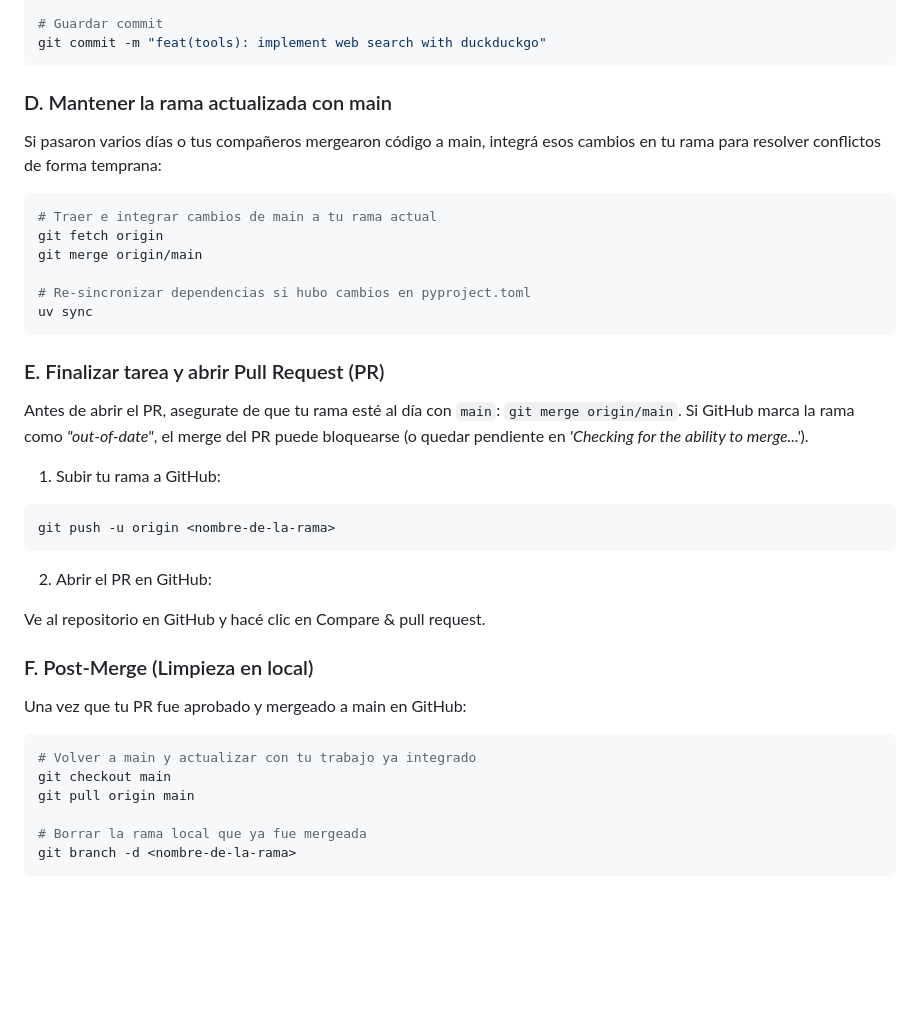
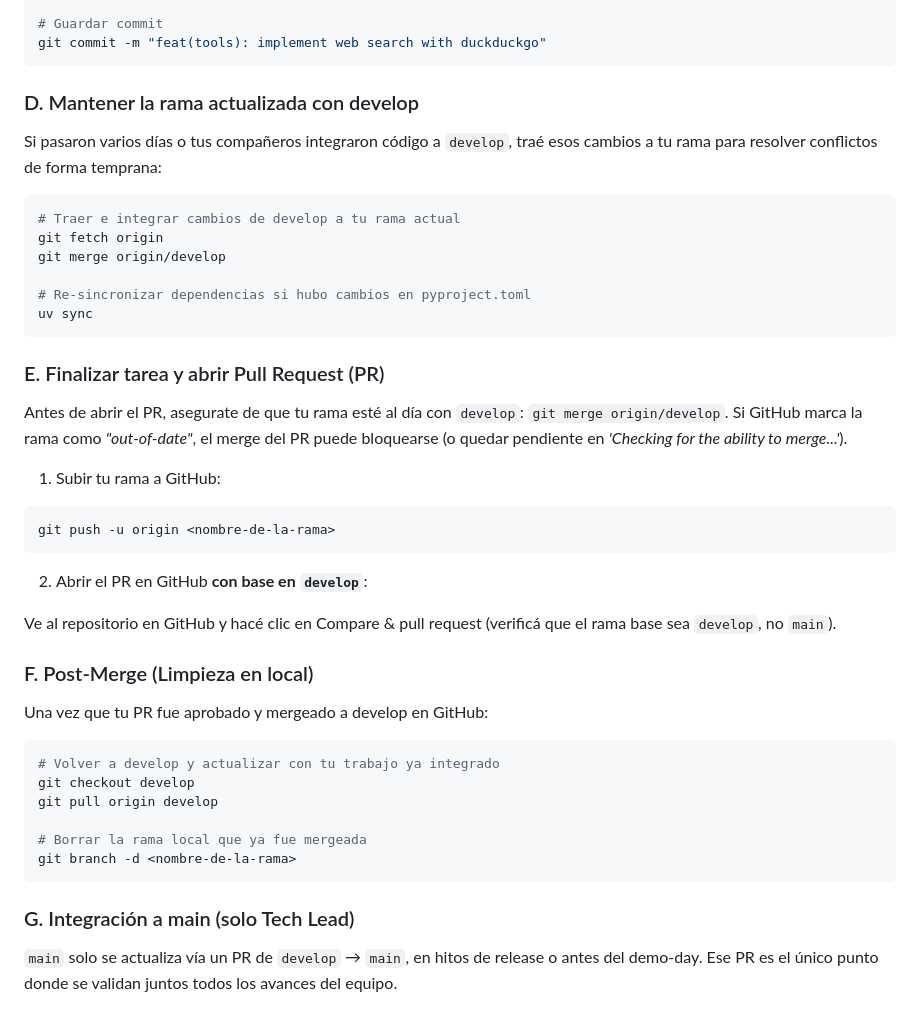
Before and after one commit to rodrigoasis87/insurance-chatbot, a Markdown page: CONTRIBUTING.md, the part around one of its changes. Rendered like a GitHub page; blank space fills up the shorter version.

````diff
--- a/CONTRIBUTING.md
+++ b/CONTRIBUTING.md
@@ -108,13 +109,13 @@ git add .
 git commit -m "feat(tools): implement web search with duckduckgo"
 ```
 
-### D. Mantener la rama actualizada con main
-Si pasaron varios días o tus compañeros mergearon código a main, integrá esos cambios en tu rama para resolver conflictos de forma temprana:
+### D. Mantener la rama actualizada con develop
+Si pasaron varios días o tus compañeros integraron código a `develop`, traé esos cambios a tu rama para resolver conflictos de forma temprana:
 
 ```bash
-# Traer e integrar cambios de main a tu rama actual
+# Traer e integrar cambios de develop a tu rama actual
 git fetch origin
-git merge origin/main
+git merge origin/develop
 
 # Re-sincronizar dependencias si hubo cambios en pyproject.toml
 uv sync
@@ -122,26 +123,30 @@ uv sync
 
 ### E. Finalizar tarea y abrir Pull Request (PR)
 
-Antes de abrir el PR, asegurate de que tu rama esté al día con `main`: `git merge origin/main`. Si GitHub marca la rama como *"out-of-date"*, el merge del PR puede bloquearse (o quedar pendiente en *'Checking for the ability to merge...'*).
+Antes de abrir el PR, asegurate de que tu rama esté al día con `develop`: `git merge origin/develop`. Si GitHub marca la rama como *"out-of-date"*, el merge del PR puede bloquearse (o quedar pendiente en *'Checking for the ability to merge...'*).
 
 1. Subir tu rama a GitHub:
 ```bash
 git push -u origin <nombre-de-la-rama>
 ```
 
-2. Abrir el PR en GitHub:
+2. Abrir el PR en GitHub **con base en `develop`**:
 
-Ve al repositorio en GitHub y hacé clic en Compare & pull request.
+Ve al repositorio en GitHub y hacé clic en Compare & pull request (verificá que el rama base sea `develop`, no `main`).
 
 
 ### F. Post-Merge (Limpieza en local)
-Una vez que tu PR fue aprobado y mergeado a main en GitHub:
+Una vez que tu PR fue aprobado y mergeado a develop en GitHub:
 
 ```bash
-# Volver a main y actualizar con tu trabajo ya integrado
-git checkout main
-git pull origin main
+# Volver a develop y actualizar con tu trabajo ya integrado
+git checkout develop
+git pull origin develop
 
 # Borrar la rama local que ya fue mergeada
 git branch -d <nombre-de-la-rama>
 ```
+
+### G. Integración a main (solo Tech Lead)
+
+`main` solo se actualiza vía un PR de `develop` → `main`, en hitos de release o antes del demo-day. Ese PR es el único punto donde se validan juntos todos los avances del equipo.
````
Also changed, not shown: other parts of CONTRIBUTING.md (+23 -22 lines), README.md (+1 -1 lines), docs/ARCHITECTURE.md (+6 -6 lines).
